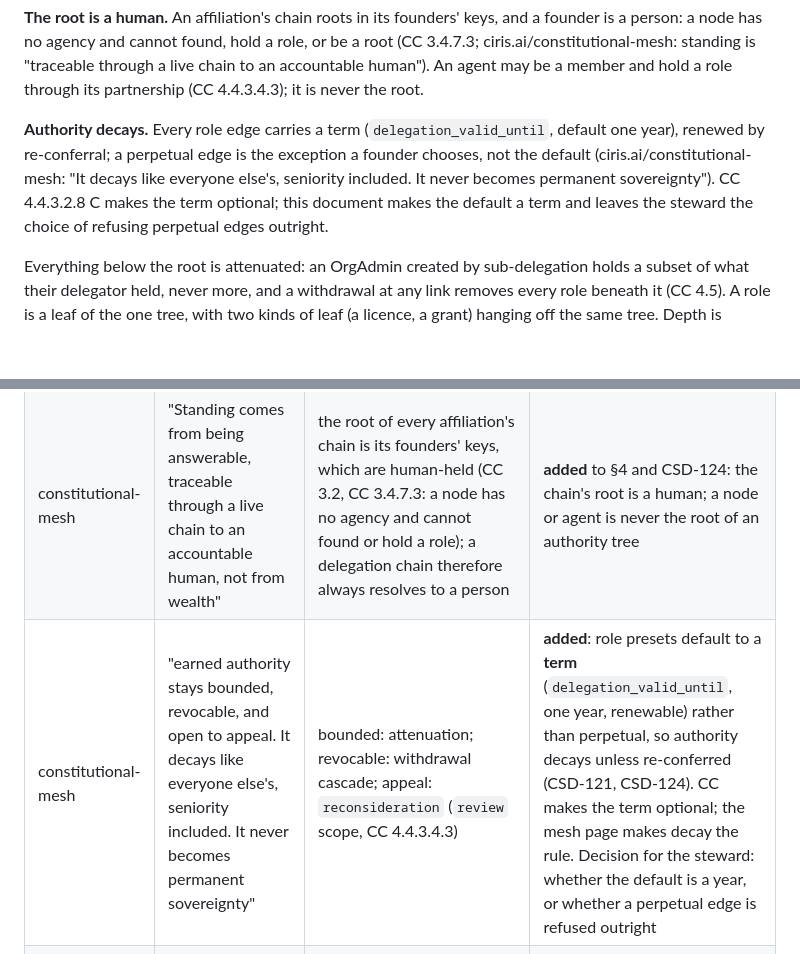
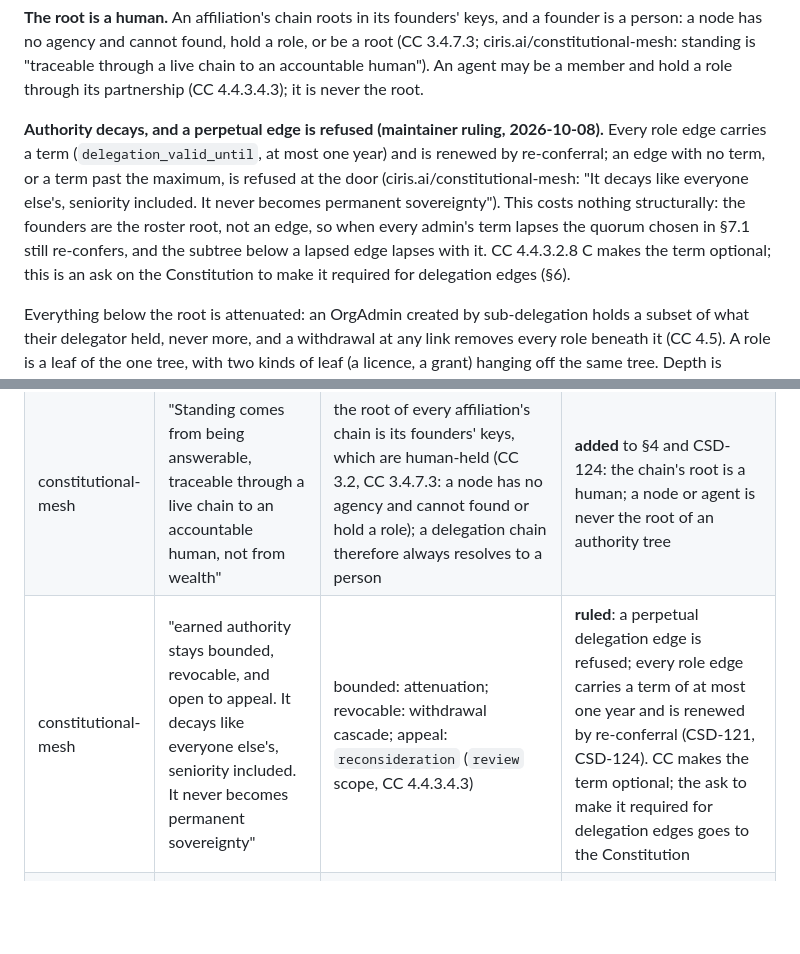
Before and after one commit to CIRISAI/CIRISRegistry, a Markdown page: FSD/FSD-005_ORG_AS_AFFILIATION.md, 2 parts joined by grey strips. GitHub-like rendering; blank space fills up the shorter version.

```diff
--- a/FSD/FSD-005_ORG_AS_AFFILIATION.md
+++ b/FSD/FSD-005_ORG_AS_AFFILIATION.md
@@ -86,12 +86,15 @@ founder is a person: a node has no agency and cannot found, hold a role, or be a
 to an accountable human"). An agent may be a member and hold a role through its
 partnership (CC 4.4.3.4.3); it is never the root.
 
-**Authority decays.** Every role edge carries a term (`delegation_valid_until`,
-default one year), renewed by re-conferral; a perpetual edge is the exception a founder
-chooses, not the default (ciris.ai/constitutional-mesh: "It decays like everyone
-else's, seniority included. It never becomes permanent sovereignty"). CC 4.4.3.2.8 C
-makes the term optional; this document makes the default a term and leaves the steward
-the choice of refusing perpetual edges outright.
+**Authority decays, and a perpetual edge is refused (maintainer ruling, 2026-10-08).**
+Every role edge carries a term (`delegation_valid_until`, at most one year) and is
+renewed by re-conferral; an edge with no term, or a term past the maximum, is refused
+at the door (ciris.ai/constitutional-mesh: "It decays like everyone else's, seniority
+included. It never becomes permanent sovereignty"). This costs nothing structurally:
+the founders are the roster root, not an edge, so when every admin's term lapses the
+quorum chosen in §7.1 still re-confers, and the subtree below a lapsed edge lapses with
+it. CC 4.4.3.2.8 C makes the term optional; this is an ask on the Constitution to make
+it required for delegation edges (§6).
 
 Everything below the root is attenuated: an OrgAdmin created by sub-delegation holds a
 subset of what their delegator held, never more, and a withdrawal at any link removes
@@ -262,7 +265,7 @@ it, and what had to change.
 | values | Fidelity & Transparency: "Clearly communicate uncertainty" | a single-source CIRIS licence shows confidence ≤ 0.5 (CSD-122 chip); error is never rendered as empty (every card §2 states) | none |
 | values | "No principle grants license to violate another" | the model's refusals: a `license`-scoped delegate cannot widen scope in Beneficence's name; admission refuses, it does not weigh | none |
 | constitutional-mesh | "Standing comes from being answerable, traceable through a live chain to an accountable human, not from wealth" | the root of every affiliation's chain is its founders' keys, which are human-held (CC 3.2, CC 3.4.7.3: a node has no agency and cannot found or hold a role); a delegation chain therefore always resolves to a person | **added** to §4 and CSD-124: the chain's root is a human; a node or agent is never the root of an authority tree |
-| constitutional-mesh | "earned authority stays bounded, revocable, and open to appeal. It decays like everyone else's, seniority included. It never becomes permanent sovereignty" | bounded: attenuation; revocable: withdrawal cascade; appeal: `reconsideration` (`review` scope, CC 4.4.3.4.3) | **added**: role presets default to a **term** (`delegation_valid_until`, one year, renewable) rather than perpetual, so authority decays unless re-conferred (CSD-121, CSD-124). CC makes the term optional; the mesh page makes decay the rule. Decision for the steward: whether the default is a year, or whether a perpetual edge is refused outright |
+| constitutional-mesh | "earned authority stays bounded, revocable, and open to appeal. It decays like everyone else's, seniority included. It never becomes permanent sovereignty" | bounded: attenuation; revocable: withdrawal cascade; appeal: `reconsideration` (`review` scope, CC 4.4.3.4.3) | **ruled**: a perpetual delegation edge is refused; every role edge carries a term of at most one year and is renewed by re-conferral (CSD-121, CSD-124). CC makes the term optional; the ask to make it required for delegation edges goes to the Constitution |
 | constitutional-mesh | "the admission quorums that matter count founders, not the crowd" | founding is the founders' quorum (CSD-120 via CSD-102); roles are conferred from that root | none |
 | constitutional-mesh | "The CIRIS root is the shipped default, never the only option … every client chooses which roots to trust" | licensure is open-emitter; a reader weights an authority by consumer policy (CC 4.4.4) | **stated** in CSD-122/123: no card ranks authorities; the reader's trust does |
 | philosophy | "The floor is the test, not the ceiling" | a five-person committee sets one field and has a complete charter (CSD-120) | none |
```
Also changed, not shown: FSD/CSD/CSD-121-members-and-roles.md (+6 -4 lines), FSD/CSD/CSD-124-authority-delegations.md (+5 -4 lines).
